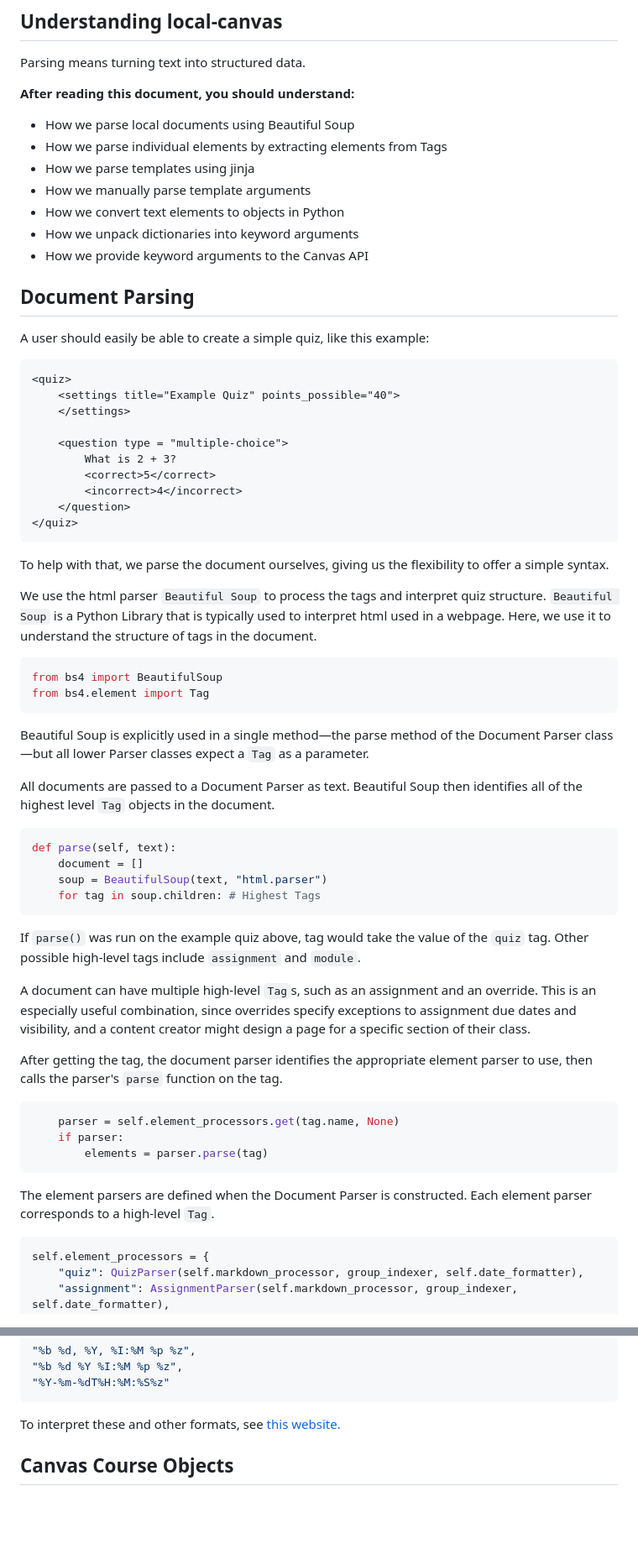
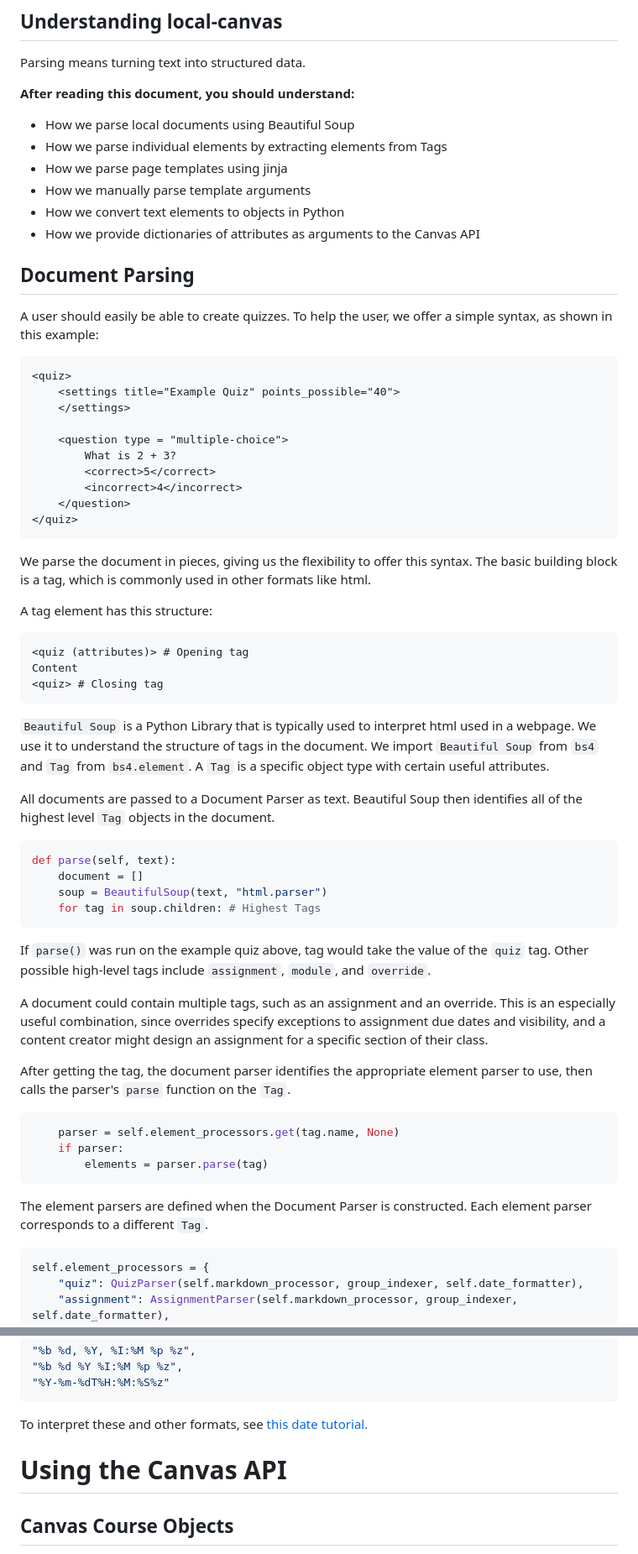
Before and after one commit to BYU-CS-Course-Ops/mdx-canvas, a Markdown page: Contributing.md, 2 parts joined by grey strips. Shown: that part at 84% size. Rendered like a GitHub page; blank space fills up the shorter version.

````diff
--- a/Contributing.md
+++ b/Contributing.md
@@ -34,15 +35,14 @@ Parsing means turning text into structured data.
 **After reading this document, you should understand:**
 - How we parse local documents using Beautiful Soup
 - How we parse individual elements by extracting elements from Tags
-- How we parse templates using jinja
+- How we parse page templates using jinja
 - How we manually parse template arguments
 - How we convert text elements to objects in Python
-- How we unpack dictionaries into keyword arguments
-- How we provide keyword arguments to the Canvas API
+- How we provide dictionaries of attributes as arguments to the Canvas API
 
 ## Document Parsing
 
-A user should easily be able to create a simple quiz, like this example:
+A user should easily be able to create quizzes. To help the user, we offer a simple syntax, as shown in this example:
 
 ```xml
 <quiz>
@@ -57,16 +57,17 @@ A user should easily be able to create a simple quiz, like this example:
 </quiz>
 ```
 
-To help with that, we parse the document ourselves, giving us the flexibility to offer a simple syntax.
+We parse the document in pieces, giving us the flexibility to offer this syntax. The basic building block is a tag, which is commonly used in other formats like html.
 
-We use the html parser `Beautiful Soup` to process the tags and interpret quiz structure. `Beautiful Soup` is a Python Library that is typically used to interpret html used in a webpage. Here, we use it to understand the structure of tags in the document.
+A tag element has this structure:
 
-```python
-from bs4 import BeautifulSoup
-from bs4.element import Tag
+```xml
+<quiz (attributes)> # Opening tag
+Content
+<quiz> # Closing tag
 ```
 
-Beautiful Soup is explicitly used in a single method—the parse method of the Document Parser class—but all lower Parser classes expect a `Tag` as a parameter.
+`Beautiful Soup` is a Python Library that is typically used to interpret html used in a webpage. We use it to understand the structure of tags in the document. We import `Beautiful Soup` from `bs4` and `Tag` from `bs4.element`. A `Tag` is a specific object type with certain useful attributes.
 
 All documents are passed to a Document Parser as text. Beautiful Soup then identifies all of the highest level `Tag` objects in the document.
 
@@ -77,11 +78,11 @@ def parse(self, text):
 	for tag in soup.children: # Highest Tags
 ```
 
-If `parse()` was run on the example quiz above, tag would take the value of the `quiz` tag. Other possible high-level tags include `assignment` and `module`.
+If `parse()` was run on the example quiz above, tag would take the value of the `quiz` tag. Other possible high-level tags include `assignment`, `module`, and `override`.
 
-A document can have multiple high-level `Tag`s, such as an assignment and an override. This is an especially useful combination, since overrides specify exceptions to assignment due dates and visibility, and a content creator might design a page for a specific section of their class.
+A document could contain multiple tags, such as an assignment and an override. This is an especially useful combination, since overrides specify exceptions to assignment due dates and visibility, and a content creator might design an assignment for a specific section of their class.
 
-After getting the tag, the document parser identifies the appropriate element parser to use, then calls the parser's `parse` function on the tag.
+After getting the tag, the document parser identifies the appropriate element parser to use, then calls the parser's `parse` function on the `Tag`.
 
 ```python
 	parser = self.element_processors.get(tag.name, None)
@@ -89,7 +90,7 @@ After getting the tag, the document parser identifies the appropriate element pa
 	    elements = parser.parse(tag)
 ```
 
-The element parsers are defined  when the Document Parser is constructed. Each element parser corresponds to a high-level `Tag`.
+The element parsers are defined  when the Document Parser is constructed. Each element parser corresponds to a different `Tag`.
 
 ```python
 self.element_processors = {
@@ -292,8 +307,9 @@ Current date formats are the following:
 "%Y-%m-%dT%H:%M:%S%z"
 ```
 
-To interpret these and other formats, see [this website.](https://www.programiz.com/python-programming/datetime/strptime)
+To interpret these and other formats, see [this date tutorial.](https://www.programiz.com/python-programming/datetime/strptime)
 
+# Using the Canvas API
 ## Canvas Course Objects
 
 The Canvas Python API provides Course objects. Course objects are specific to a class, and need authorization to be retrieved.
````
Also changed, not shown: other parts of Contributing.md (+81 -52 lines).
